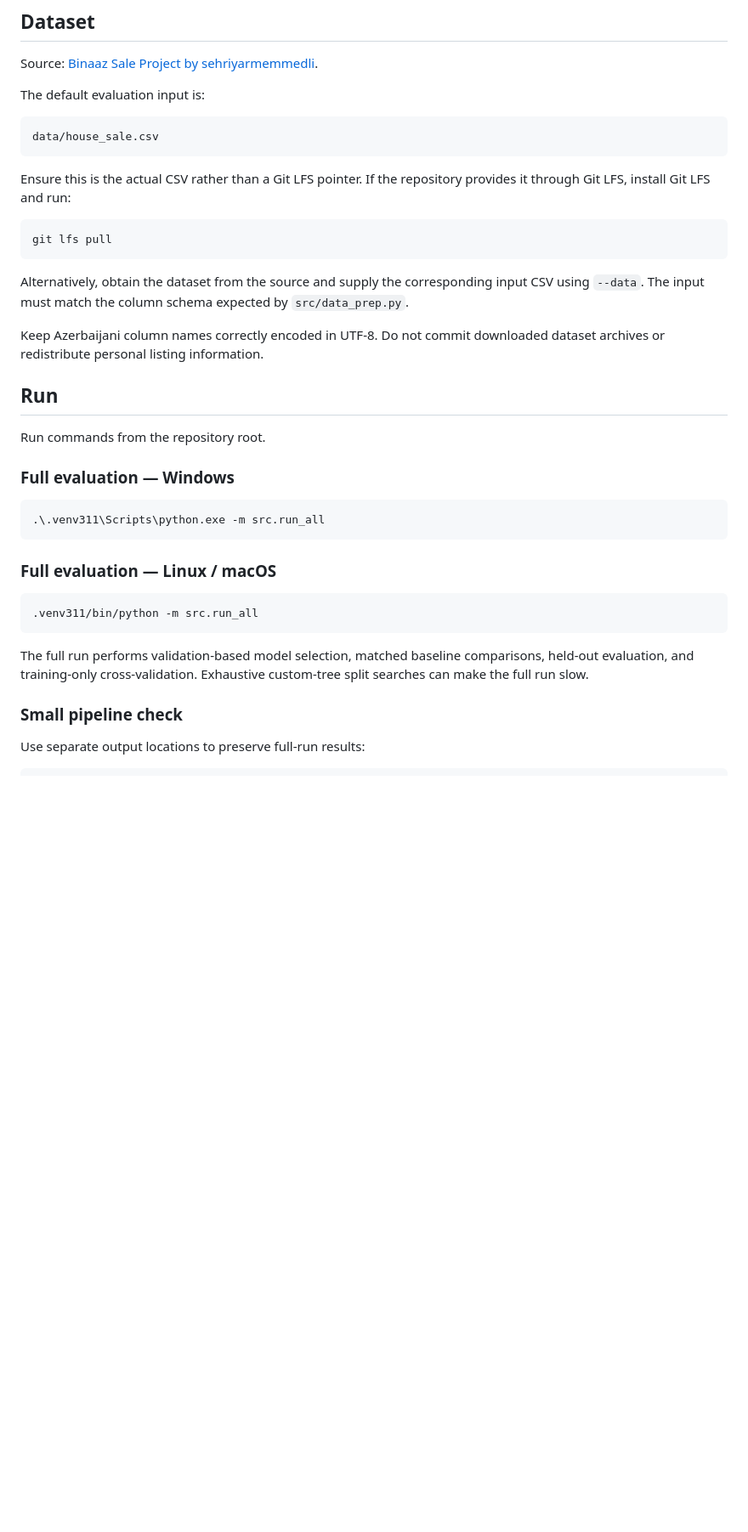
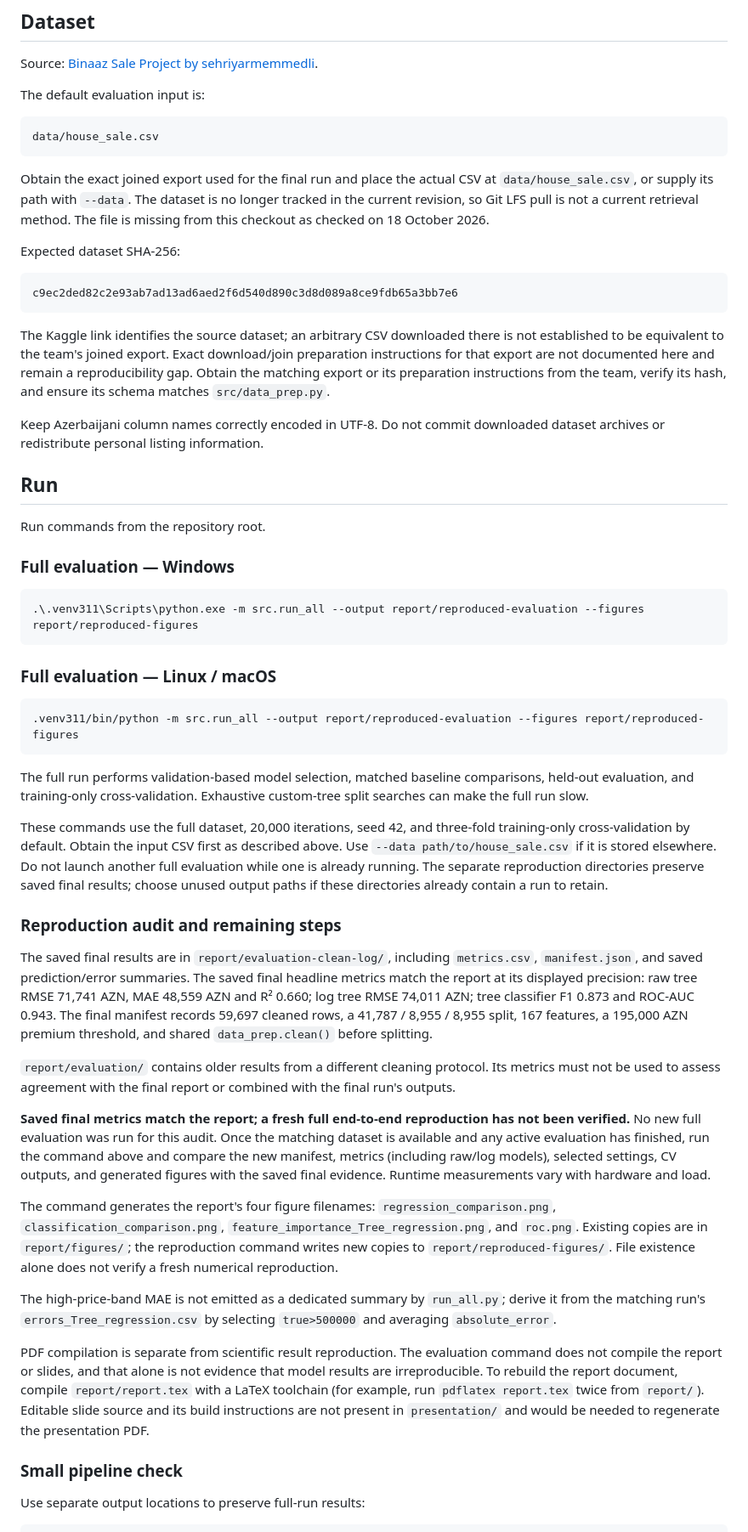
Before and after one commit to nazrinburz/mle-ai-final-project, a Markdown page: README.md, the part around one of its changes. Shown at 85% size. Rendered like a GitHub page; blank space fills up the shorter version.

Commit message:
Update project documentation and reproduction instructions

````diff
--- a/README.md
+++ b/README.md
@@ -58,13 +58,15 @@ The default evaluation input is:
 data/house_sale.csv
 ```
 
-Ensure this is the actual CSV rather than a Git LFS pointer. If the repository provides it through Git LFS, install Git LFS and run:
+Obtain the exact joined export used for the final run and place the actual CSV at `data/house_sale.csv`, or supply its path with `--data`. The dataset is no longer tracked in the current revision, so Git LFS pull is not a current retrieval method. The file is missing from this checkout as checked on 18 October 2026.
 
-```bash
-git lfs pull
+Expected dataset SHA-256:
+
+```text
+c9ec2ded82c2e93ab7ad13ad6aed2f6d540d890c3d8d089a8ce9fdb65a3bb7e6
 ```
 
-Alternatively, obtain the dataset from the source and supply the corresponding input CSV using `--data`. The input must match the column schema expected by `src/data_prep.py`.
+The Kaggle link identifies the source dataset; an arbitrary CSV downloaded there is not established to be equivalent to the team's joined export. Exact download/join preparation instructions for that export are not documented here and remain a reproducibility gap. Obtain the matching export or its preparation instructions from the team, verify its hash, and ensure its schema matches `src/data_prep.py`.
 
 Keep Azerbaijani column names correctly encoded in UTF-8. Do not commit downloaded dataset archives or redistribute personal listing information.
 
@@ -75,16 +77,32 @@ Run commands from the repository root.
 ### Full evaluation — Windows
 
 ```powershell
-.\.venv311\Scripts\python.exe -m src.run_all
+.\.venv311\Scripts\python.exe -m src.run_all --output report/reproduced-evaluation --figures report/reproduced-figures
 ```
 
 ### Full evaluation — Linux / macOS
 
 ```bash
-.venv311/bin/python -m src.run_all
+.venv311/bin/python -m src.run_all --output report/reproduced-evaluation --figures report/reproduced-figures
 ```
 
 The full run performs validation-based model selection, matched baseline comparisons, held-out evaluation, and training-only cross-validation. Exhaustive custom-tree split searches can make the full run slow.
+
+These commands use the full dataset, 20,000 iterations, seed 42, and three-fold training-only cross-validation by default. Obtain the input CSV first as described above. Use `--data path/to/house_sale.csv` if it is stored elsewhere. Do not launch another full evaluation while one is already running. The separate reproduction directories preserve saved final results; choose unused output paths if these directories already contain a run to retain.
+
+### Reproduction audit and remaining steps
+
+The saved final results are in `report/evaluation-clean-log/`, including `metrics.csv`, `manifest.json`, and saved prediction/error summaries. The saved final headline metrics match the report at its displayed precision: raw tree RMSE 71,741 AZN, MAE 48,559 AZN and R² 0.660; log tree RMSE 74,011 AZN; tree classifier F1 0.873 and ROC-AUC 0.943. The final manifest records 59,697 cleaned rows, a 41,787 / 8,955 / 8,955 split, 167 features, a 195,000 AZN premium threshold, and shared `data_prep.clean()` before splitting.
+
+`report/evaluation/` contains older results from a different cleaning protocol. Its metrics must not be used to assess agreement with the final report or combined with the final run's outputs.
+
+**Saved final metrics match the report; a fresh full end-to-end reproduction has not been verified.** No new full evaluation was run for this audit. Once the matching dataset is available and any active evaluation has finished, run the command above and compare the new manifest, metrics (including raw/log models), selected settings, CV outputs, and generated figures with the saved final evidence. Runtime measurements vary with hardware and load.
+
+The command generates the report's four figure filenames: `regression_comparison.png`, `classification_comparison.png`, `feature_importance_Tree_regression.png`, and `roc.png`. Existing copies are in `report/figures/`; the reproduction command writes new copies to `report/reproduced-figures/`. File existence alone does not verify a fresh numerical reproduction.
+
+The high-price-band MAE is not emitted as a dedicated summary by `run_all.py`; derive it from the matching run's `errors_Tree_regression.csv` by selecting `true>500000` and averaging `absolute_error`.
+
+PDF compilation is separate from scientific result reproduction. The evaluation command does not compile the report or slides, and that alone is not evidence that model results are irreproducible. To rebuild the report document, compile `report/report.tex` with a LaTeX toolchain (for example, run `pdflatex report.tex` twice from `report/`). Editable slide source and its build instructions are not present in `presentation/` and would be needed to regenerate the presentation PDF.
 
 ### Small pipeline check
 
````
Also changed, not shown: other parts of README.md (+6 -3 lines).
